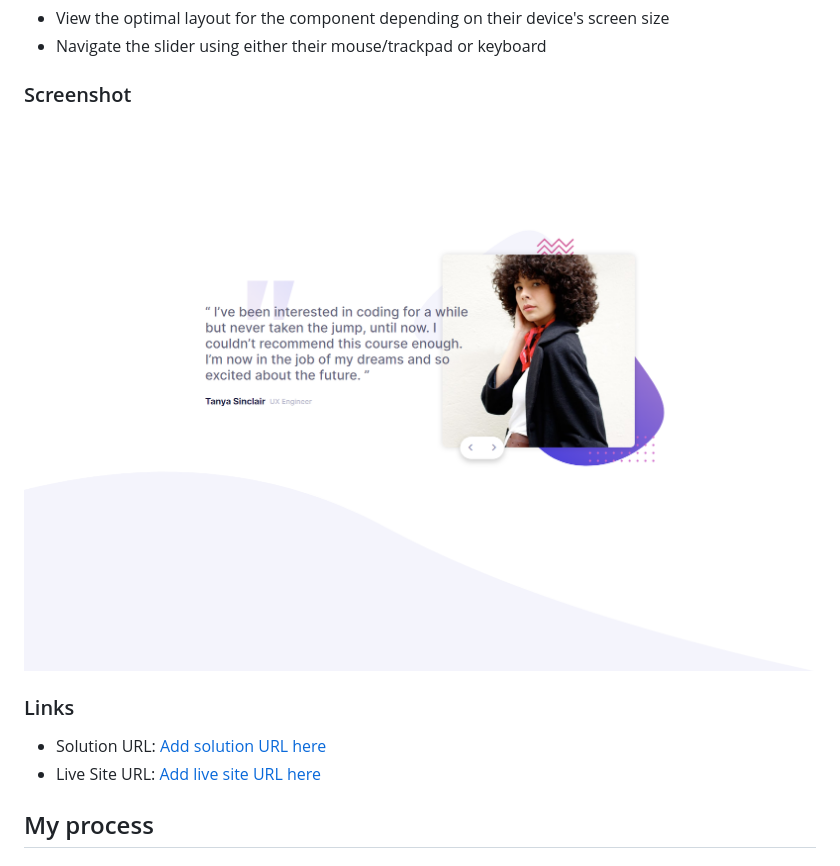
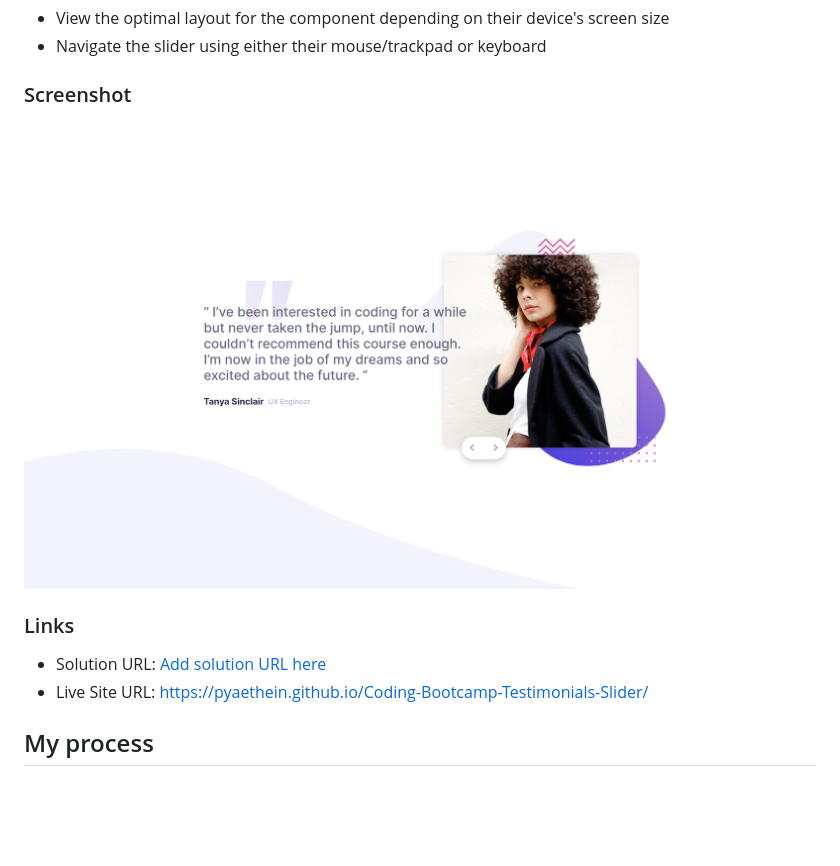
Before and after one commit to pyaetheiN/Coding-Bootcamp-Testimonials-Slider, a Markdown page: README.md, the part around the change. Rendered like a GitHub page; pictures changed too: screenshots/desktop-design.png; blank space fills up the shorter version.

```diff
--- a/README.md
+++ b/README.md
@@ -32,7 +32,7 @@ Users should be able to:
 ### Links
 
 - Solution URL: [Add solution URL here](https://your-solution-url.com)
-- Live Site URL: [Add live site URL here](https://your-live-site-url.com)
+- Live Site URL: https://pyaethein.github.io/Coding-Bootcamp-Testimonials-Slider/
 
 ## My process
 
```
Also changed, not shown: screenshots/mobile-design.png, 5 other files.
